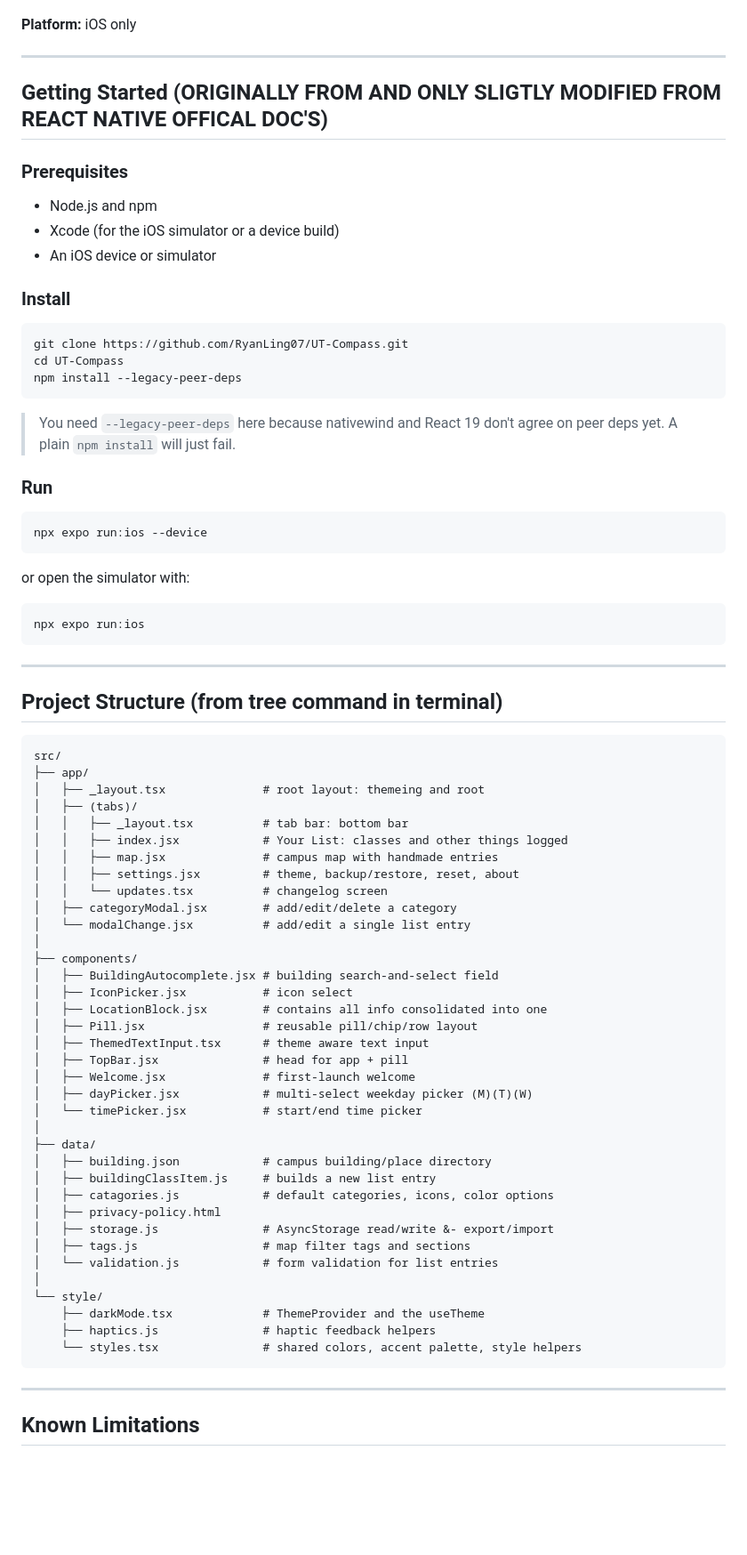
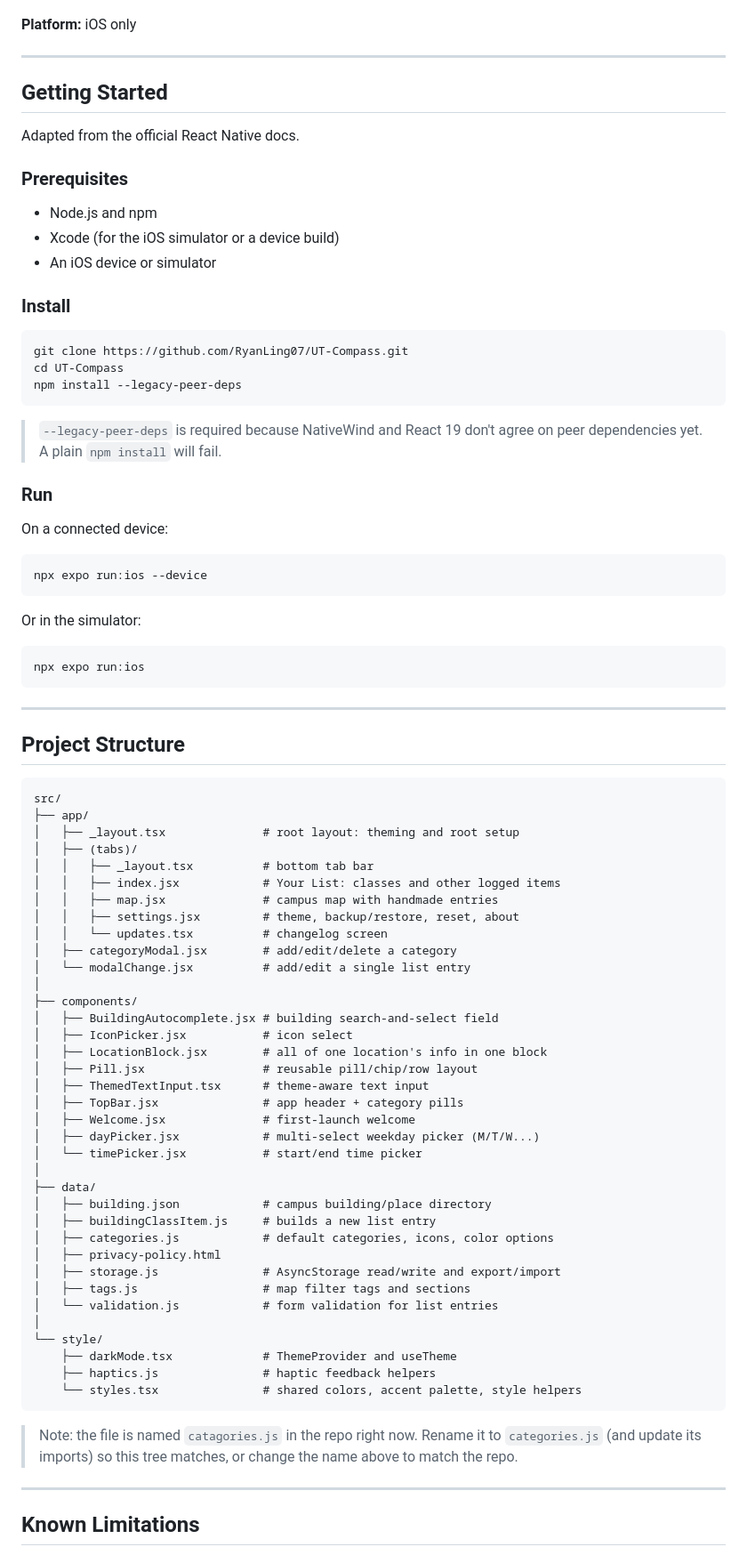
Before and after one commit to RyanLing07/UT-Compass, a Markdown page: README.md, the part around one of its changes. Shown at 89% size. GitHub-like rendering; blank space fills up the shorter version.

````diff
--- a/README.md
+++ b/README.md
@@ -88,7 +91,9 @@ Here's what's actually running this app, inspired by UT Dining (see below):
 
 ---
 
-## Getting Started (ORIGINALLY FROM AND ONLY SLIGTLY MODIFIED FROM REACT NATIVE OFFICAL DOC'S)
+## Getting Started
+
+Adapted from the official React Native docs.
 
 ### Prerequisites
 - Node.js and npm
@@ -103,15 +108,17 @@ cd UT-Compass
 npm install --legacy-peer-deps
 ```
 
-> You need `--legacy-peer-deps` here because nativewind and React 19 don't agree on peer deps yet. A plain `npm install` will just fail.
+> `--legacy-peer-deps` is required because NativeWind and React 19 don't agree on peer dependencies yet. A plain `npm install` will fail.
 
 ### Run
+
+On a connected device:
 
 ```bash
 npx expo run:ios --device
 ```
 
-or open the simulator with:
+Or in the simulator:
 
 ```bash
 npx expo run:ios
@@ -119,15 +126,15 @@ npx expo run:ios
 
 ---
 
-## Project Structure (from tree command in terminal)
+## Project Structure
 
 ```
 src/
 ├── app/
-│   ├── _layout.tsx              # root layout: themeing and root
+│   ├── _layout.tsx              # root layout: theming and root setup
 │   ├── (tabs)/
-│   │   ├── _layout.tsx          # tab bar: bottom bar
-│   │   ├── index.jsx            # Your List: classes and other things logged
+│   │   ├── _layout.tsx          # bottom tab bar
+│   │   ├── index.jsx            # Your List: classes and other logged items
 │   │   ├── map.jsx              # campus map with handmade entries
 │   │   ├── settings.jsx         # theme, backup/restore, reset, about
 │   │   └── updates.tsx          # changelog screen
@@ -137,28 +144,30 @@ src/
 ├── components/
 │   ├── BuildingAutocomplete.jsx # building search-and-select field
 │   ├── IconPicker.jsx           # icon select
-│   ├── LocationBlock.jsx        # contains all info consolidated into one
+│   ├── LocationBlock.jsx        # all of one location's info in one block
 │   ├── Pill.jsx                 # reusable pill/chip/row layout
-│   ├── ThemedTextInput.tsx      # theme aware text input
-│   ├── TopBar.jsx               # head for app + pill
+│   ├── ThemedTextInput.tsx      # theme-aware text input
+│   ├── TopBar.jsx               # app header + category pills
 │   ├── Welcome.jsx              # first-launch welcome
-│   ├── dayPicker.jsx            # multi-select weekday picker (M)(T)(W)
+│   ├── dayPicker.jsx            # multi-select weekday picker (M/T/W...)
 │   └── timePicker.jsx           # start/end time picker
 │
 ├── data/
 │   ├── building.json            # campus building/place directory
 │   ├── buildingClassItem.js     # builds a new list entry
-│   ├── catagories.js            # default categories, icons, color options
+│   ├── categories.js            # default categories, icons, color options
 │   ├── privacy-policy.html
-│   ├── storage.js               # AsyncStorage read/write &- export/import
+│   ├── storage.js               # AsyncStorage read/write and export/import
 │   ├── tags.js                  # map filter tags and sections
 │   └── validation.js            # form validation for list entries
 │
 └── style/
-    ├── darkMode.tsx             # ThemeProvider and the useTheme
+    ├── darkMode.tsx             # ThemeProvider and useTheme
     ├── haptics.js               # haptic feedback helpers
     └── styles.tsx               # shared colors, accent palette, style helpers
 ```
+
+> Note: the file is named `catagories.js` in the repo right now. Rename it to `categories.js` (and update its imports) so this tree matches, or change the name above to match the repo.
 
 ---
 
````
Also changed, not shown: other parts of README.md (+61 -45 lines).
